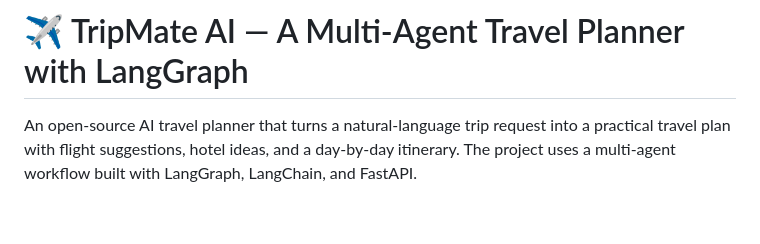
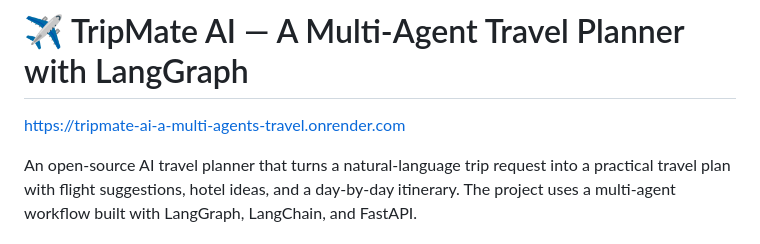
Before and after one commit to ai-genai-agenticai-intelligence/TripMate-AI-A-Multi-Agents-Travel-Planner-with-LangGraph, a Markdown page: README.md, the part around the change. Drawn GitHub-style; blank space fills up the shorter version.

```diff
--- a/README.md
+++ b/README.md
@@ -1,4 +1,5 @@
 # ✈️ TripMate AI — A Multi-Agent Travel Planner with LangGraph
+https://tripmate-ai-a-multi-agents-travel.onrender.com
 
 An open-source AI travel planner that turns a natural-language trip request into a practical travel plan with flight suggestions, hotel ideas, and a day-by-day itinerary. The project uses a multi-agent workflow built with LangGraph, LangChain, and FastAPI.
 
```
